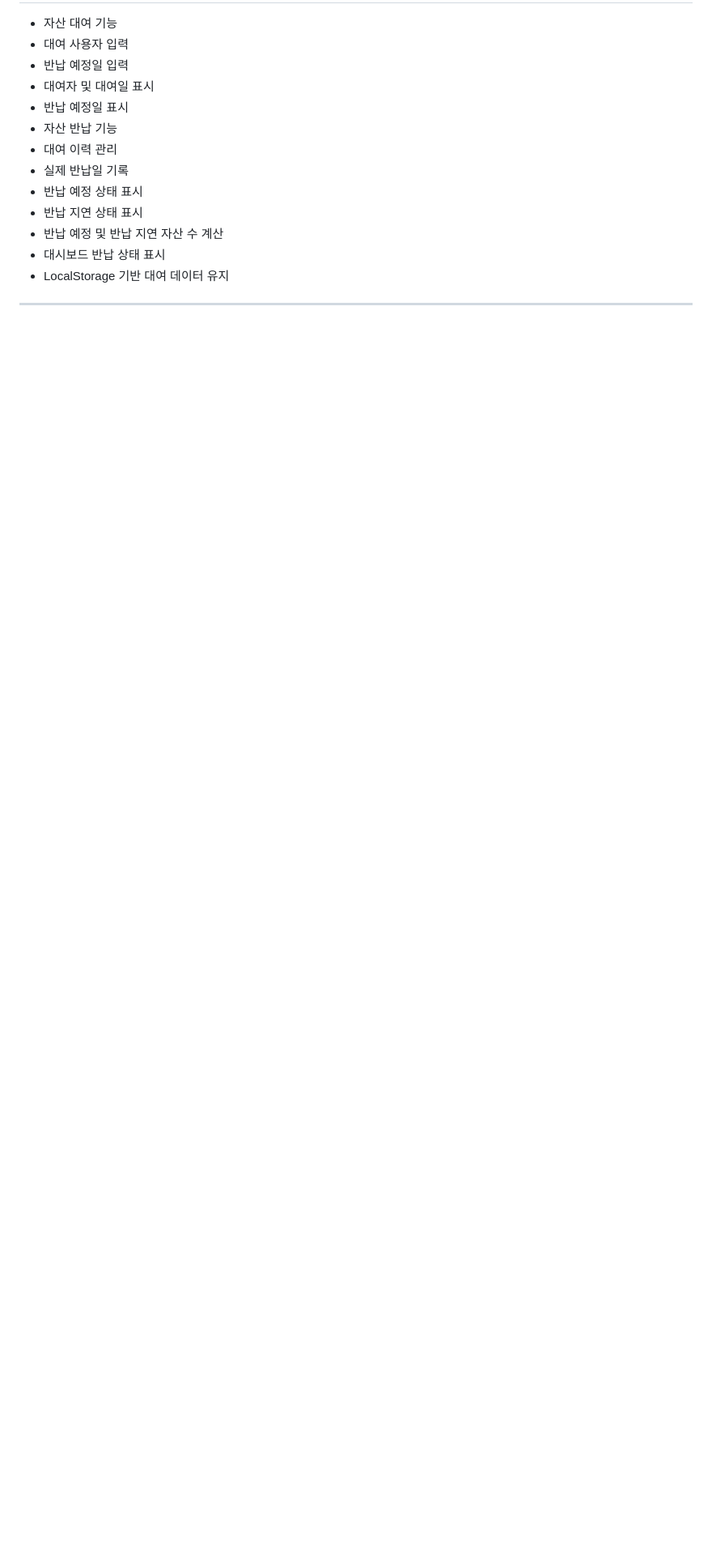
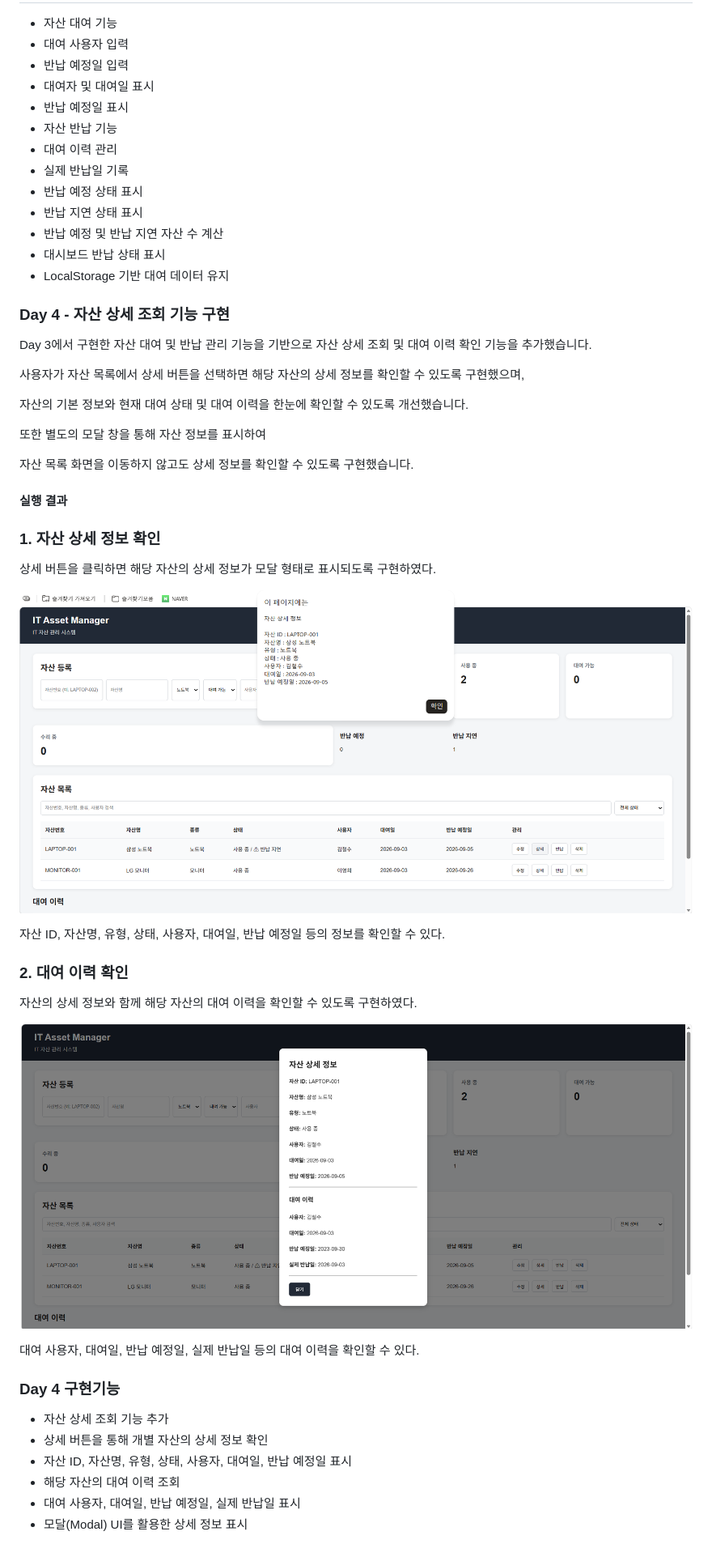
Before and after one commit to Yoon-junseo111/IT_asset_manager_program_project, a Markdown page: README.md, the part around the change. Shown at 81% size. Drawn GitHub-style; blank space fills up the shorter version.

```diff
--- a/README.md
+++ b/README.md
@@ -296,4 +296,43 @@ Day 2에서 구현한 자산 관리 기능을 기반으로
 - 대시보드 반납 상태 표시
 - LocalStorage 기반 대여 데이터 유지
 
----
+
+### Day 4 - 자산 상세 조회 기능 구현
+
+Day 3에서 구현한 자산 대여 및 반납 관리 기능을 기반으로
+자산 상세 조회 및 대여 이력 확인 기능을 추가했습니다.
+
+사용자가 자산 목록에서 상세 버튼을 선택하면 해당 자산의 상세 정보를 확인할 수 있도록 구현했으며,
+
+자산의 기본 정보와 현재 대여 상태 및 대여 이력을 한눈에 확인할 수 있도록 개선했습니다.
+
+또한 별도의 모달 창을 통해 자산 정보를 표시하여
+
+자산 목록 화면을 이동하지 않고도 상세 정보를 확인할 수 있도록 구현했습니다.
+
+#### 실행 결과
+
+### 1. 자산 상세 정보 확인
+
+상세 버튼을 클릭하면 해당 자산의 상세 정보가 모달 형태로 표시되도록 구현하였다.
+
+![Day 4 - 자산 상세 정보](result/day4.png)
+
+자산 ID, 자산명, 유형, 상태, 사용자, 대여일, 반납 예정일 등의 정보를 확인할 수 있다.
+
+
+### 2. 대여 이력 확인
+
+자산의 상세 정보와 함께 해당 자산의 대여 이력을 확인할 수 있도록 구현하였다.
+
+![Day 4 - 대여 이력](result/day4_1.png)
+
+대여 사용자, 대여일, 반납 예정일, 실제 반납일 등의 대여 이력을 확인할 수 있다.
+
+### Day 4 구현기능
+- 자산 상세 조회 기능 추가
+- 상세 버튼을 통해 개별 자산의 상세 정보 확인
+- 자산 ID, 자산명, 유형, 상태, 사용자, 대여일, 반납 예정일 표시
+- 해당 자산의 대여 이력 조회
+- 대여 사용자, 대여일, 반납 예정일, 실제 반납일 표시
+- 모달(Modal) UI를 활용한 상세 정보 표시
```
